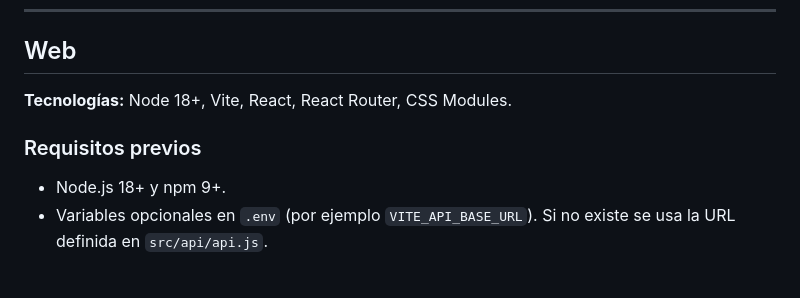
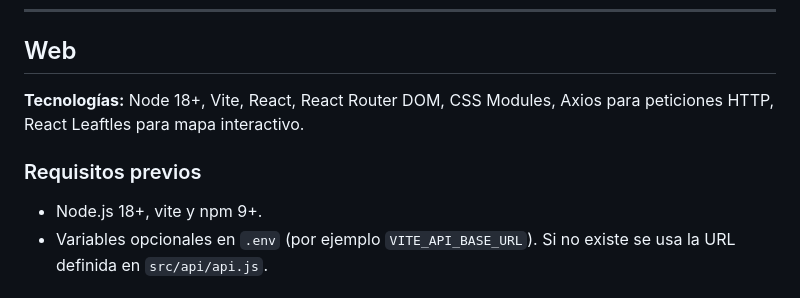
Before and after one commit to YarCrasy/EnergySimulatorProject, a Markdown page: README.md, the part around the change printed below. Drawn GitHub-style.

```diff
--- a/README.md
+++ b/README.md
@@ -54,10 +87,10 @@ Para ejecutar pruebas:
 ---
 
 ## Web
-**Tecnologías:** Node 18+, Vite, React, React Router, CSS Modules.
+**Tecnologías:** Node 18+, Vite, React, React Router DOM, CSS Modules, Axios para peticiones HTTP,  React Leaftles para mapa interactivo.
 
 ### Requisitos previos
-- Node.js 18+ y npm 9+.
+- Node.js 18+, vite y npm 9+.
 - Variables opcionales en `.env` (por ejemplo `VITE_API_BASE_URL`). Si no existe se usa la URL definida en `src/api/api.js`.
 
 ### Instalación y ejecución (Local)
```
Also changed, not shown: other parts of README.md (+49 -1 lines).
